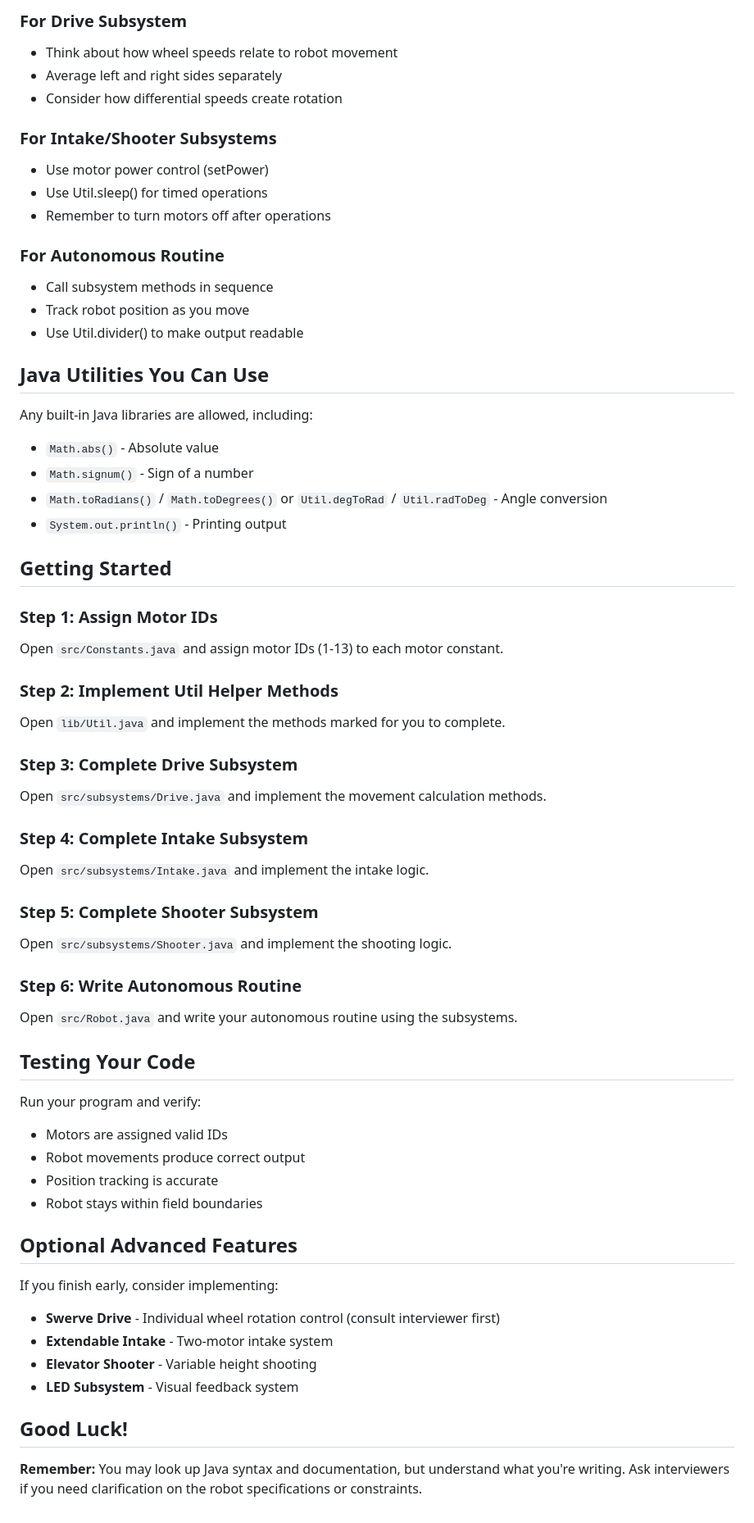
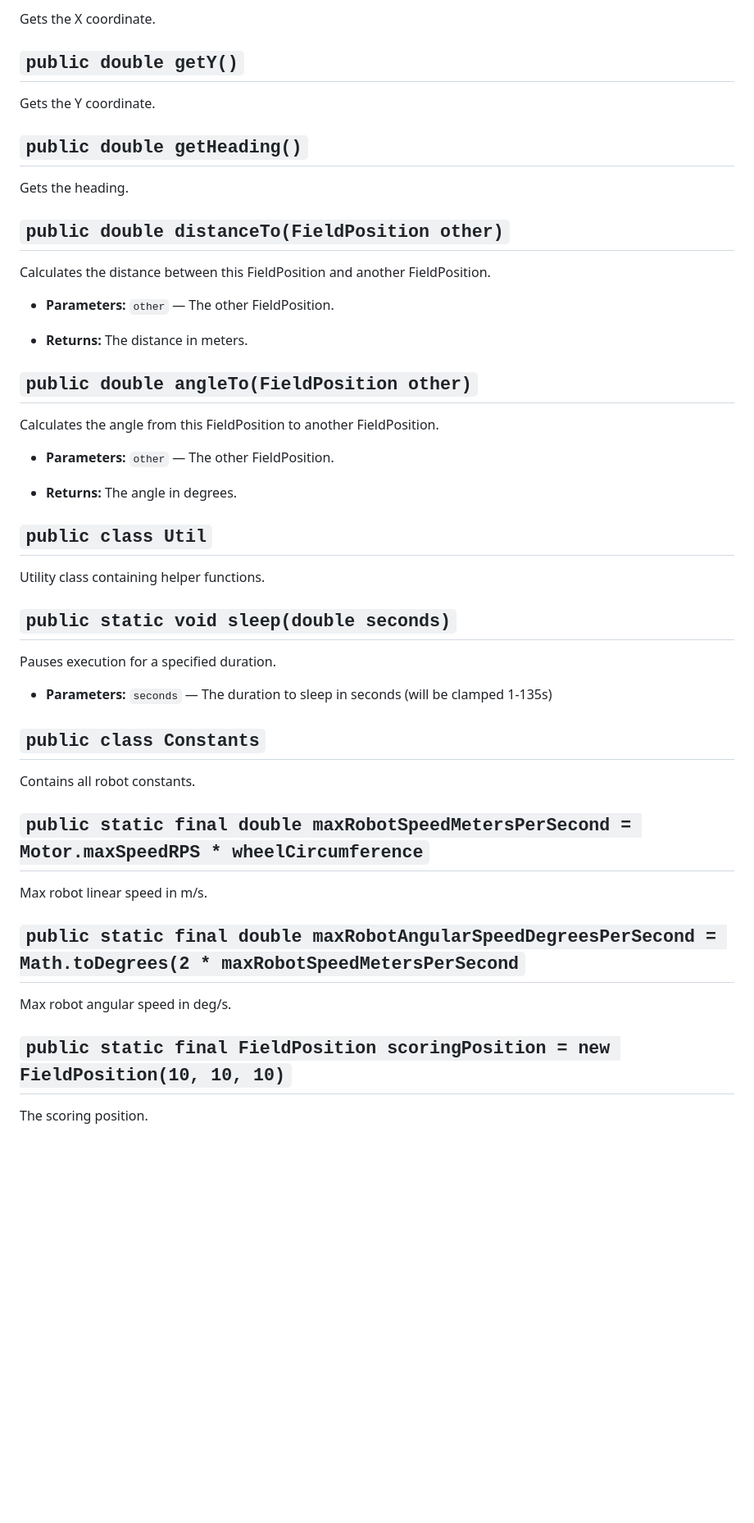
Before and after one commit to Team334/Programming-Tryouts, a Markdown page: README.md, the part around one of its changes. Shown at 82% size. Rendered like a GitHub page; blank space fills up the shorter version.

```diff
--- a/README.md
+++ b/README.md
@@ -146,59 +74,54 @@ Calculates rotation angle given wheel speeds and time.
 
-### For Drive Subsystem
-- Think about how wheel speeds relate to robot movement
-- Average left and right sides separately
-- Consider how differential speeds create rotation
+Gets the X coordinate.
 
-### For Intake/Shooter Subsystems
-- Use motor power control (setPower)
-- Use Util.sleep() for timed operations
-- Remember to turn motors off after operations
+## `public double getY()`
 
-### For Autonomous Routine
-- Call subsystem methods in sequence
-- Track robot position as you move
-- Use Util.divider() to make output readable
+Gets the Y coordinate.
 
-## Java Utilities You Can Use
-Any built-in Java libraries are allowed, including:
-- `Math.abs()` - Absolute value
-- `Math.signum()` - Sign of a number
-- `Math.toRadians()` / `Math.toDegrees()` or `Util.degToRad` / `Util.radToDeg` - Angle conversion
-- `System.out.println()` - Printing output
+## `public double getHeading()`
 
-## Getting Started
+Gets the heading.
 
-### Step 1: Assign Motor IDs
-Open `src/Constants.java` and assign motor IDs (1-13) to each motor constant.
+## `public double distanceTo(FieldPosition other)`
 
-### Step 2: Implement Util Helper Methods
-Open `lib/Util.java` and implement the methods marked for you to complete.
+Calculates the distance between this FieldPosition and another FieldPosition.
 
-### Step 3: Complete Drive Subsystem
-Open `src/subsystems/Drive.java` and implement the movement calculation methods.
+ * **Parameters:** `other` — The other FieldPosition.
 
-### Step 4: Complete Intake Subsystem
-Open `src/subsystems/Intake.java` and implement the intake logic.
+     <p>
+ * **Returns:** The distance in meters.
 
-### Step 5: Complete Shooter Subsystem
-Open `src/subsystems/Shooter.java` and implement the shooting logic.
+## `public double angleTo(FieldPosition other)`
 
-### Step 6: Write Autonomous Routine
-Open `src/Robot.java` and write your autonomous routine using the subsystems.
+Calculates the angle from this FieldPosition to another FieldPosition.
 
-## Testing Your Code
-Run your program and verify:
-- Motors are assigned valid IDs
-- Robot movements produce correct output
-- Position tracking is accurate
-- Robot stays within field boundaries
+ * **Parameters:** `other` — The other FieldPosition.
 
-## Optional Advanced Features
-If you finish early, consider implementing:
-- **Swerve Drive** - Individual wheel rotation control (consult interviewer first)
-- **Extendable Intake** - Two-motor intake system
-- **Elevator Shooter** - Variable height shooting
-- **LED Subsystem** - Visual feedback system
+     <p>
+ * **Returns:** The angle in degrees.
 
-## **Good Luck!**
-**Remember:** You may look up Java syntax and documentation, but understand what you're writing. Ask interviewers if you need clarification on the robot specifications or constraints.
+## `public class Util`
+
+Utility class containing helper functions.
+
+## `public static void sleep(double seconds)`
+
+Pauses execution for a specified duration.
+
+ * **Parameters:** `seconds` — The duration to sleep in seconds (will be clamped 1-135s)
+
+## `public class Constants`
+
+Contains all robot constants.
+
+## `public static final double maxRobotSpeedMetersPerSecond = Motor.maxSpeedRPS * wheelCircumference`
+
+Max robot linear speed in m/s.
+
+## `public static final double maxRobotAngularSpeedDegreesPerSecond = Math.toDegrees(2 * maxRobotSpeedMetersPerSecond`
+
+Max robot angular speed in deg/s.
+
+## `public static final FieldPosition scoringPosition = new FieldPosition(10, 10, 10)`
+
+The scoring position.
```
Also changed, not shown: other parts of README.md (+40 -112 lines), Drive.png (added), Intake.png (added), Shooter.png (added), 1 other file.
